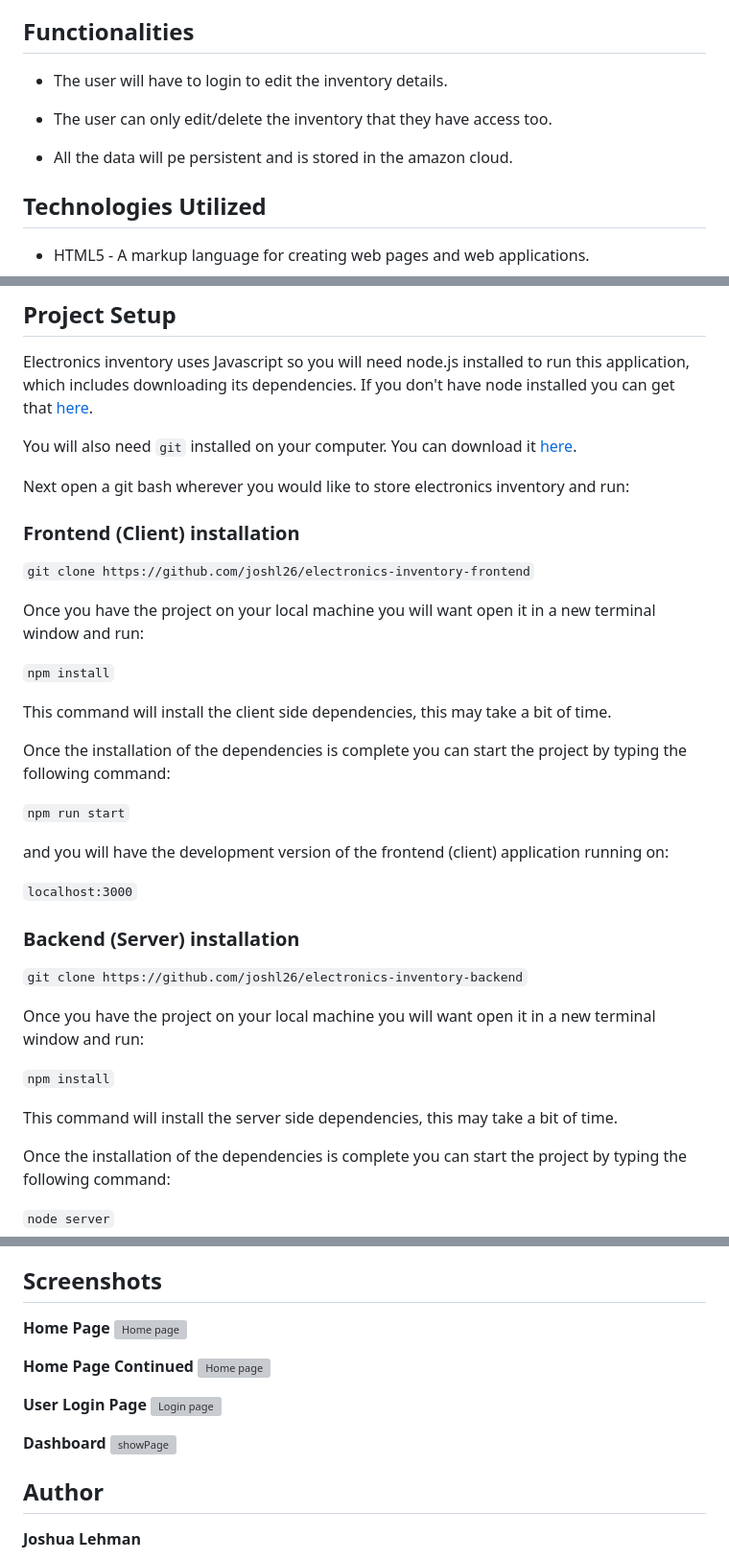
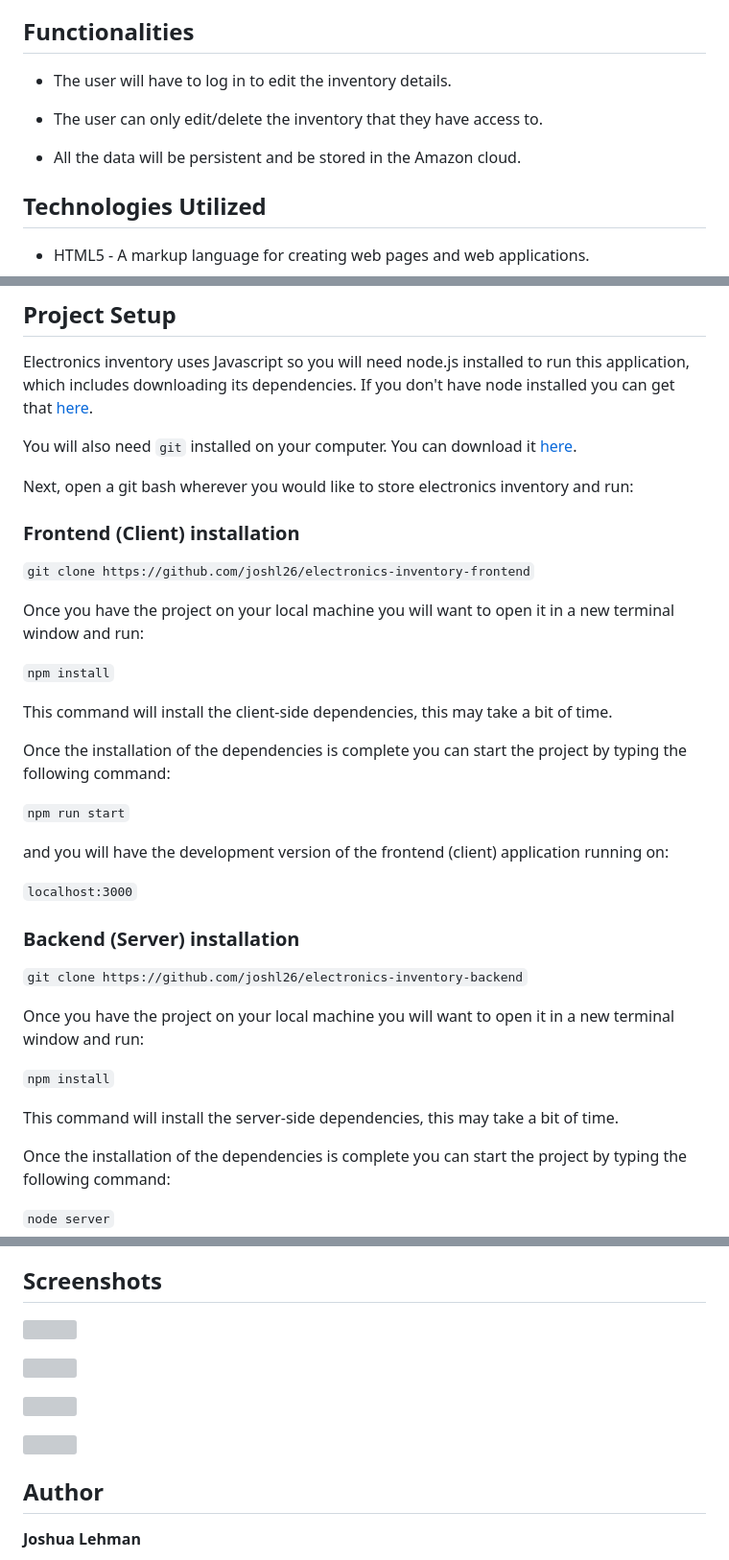
Before and after one commit to joshl26/electronics-inventory-backend, a Markdown page: readme.md, 3 parts joined by grey strips. Shown at 96% size. GitHub-like rendering; grey boxes are pictures that could not be loaded.

```diff
--- a/readme.md
+++ b/readme.md
@@ -101,11 +101,11 @@ I am proud to say that I created this project from scratch as a capstone project
 
 ## Functionalities
 
-- The user will have to login to edit the inventory details.
+- The user will have to log in to edit the inventory details.
 
-- The user can only edit/delete the inventory that they have access too.
+- The user can only edit/delete the inventory that they have access to.
 
-- All the data will pe persistent and is stored in the amazon cloud.
+- All the data will be persistent and be stored in the Amazon cloud.
 
 <a name="technologies-utilized"></a>
 
@@ -147,17 +147,17 @@ Electronics inventory uses Javascript so you will need node.js installed to run
 
 You will also need `git` installed on your computer. You can download it [here](https://git-scm.com/downloads).
 
-Next open a git bash wherever you would like to store electronics inventory and run:
+Next, open a git bash wherever you would like to store electronics inventory and run:
 
 ### Frontend (Client) installation
 
 `git clone https://github.com/joshl26/electronics-inventory-frontend`
 
-Once you have the project on your local machine you will want open it in a new terminal window and run:
+Once you have the project on your local machine you will want to open it in a new terminal window and run:
 
 `npm install`
 
-This command will install the client side dependencies, this may take a bit of time.
+This command will install the client-side dependencies, this may take a bit of time.
 
 Once the installation of the dependencies is complete you can start the project by typing the following command:
 
@@ -171,11 +171,11 @@ and you will have the development version of the frontend (client) application r
 
 `git clone https://github.com/joshl26/electronics-inventory-backend`
 
-Once you have the project on your local machine you will want open it in a new terminal window and run:
+Once you have the project on your local machine you will want to open it in a new terminal window and run:
 
 `npm install`
 
-This command will install the server side dependencies, this may take a bit of time.
+This command will install the server-side dependencies, this may take a bit of time.
 
 Once the installation of the dependencies is complete you can start the project by typing the following command:
 
@@ -518,17 +509,13 @@ While in the root folder, running `npm run test` in the terminal will run the te
 
 ## Screenshots
 
-**Home Page**
-![Home page](https://raw.githubusercontent.com/joshl26/joshl26/main/assets/electronicsInventory_1.png)
+![](https://raw.githubusercontent.com/joshl26/joshl26/main/assets/electronicsInventory_1.png)
 
-**Home Page Continued**
-![Home page](https://raw.githubusercontent.com/joshl26/joshl26/main/assets/electronicsInventory_2.png)
+![](https://raw.githubusercontent.com/joshl26/joshl26/main/assets/electronicsInventory_2.png)
 
-**User Login Page**
-![Login page](https://raw.githubusercontent.com/joshl26/joshl26/main/assets/electronicsInventory_3.png)
+![](https://raw.githubusercontent.com/joshl26/joshl26/main/assets/electronicsInventory_3.png)
 
-**Dashboard**
-![showPage](https://raw.githubusercontent.com/joshl26/joshl26/main/assets/Laptop_el-in_1.png)
+![](https://raw.githubusercontent.com/joshl26/joshl26/main/assets/Laptop_el-in_1.png)
 
 <a name="author"></a>
 
```
Also changed, not shown: other parts of readme.md (+17 -26 lines).
